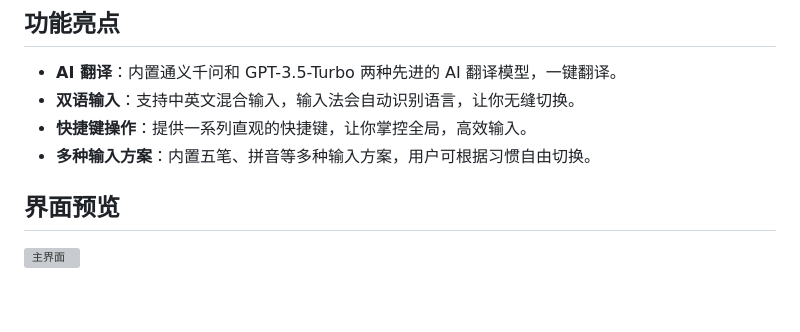
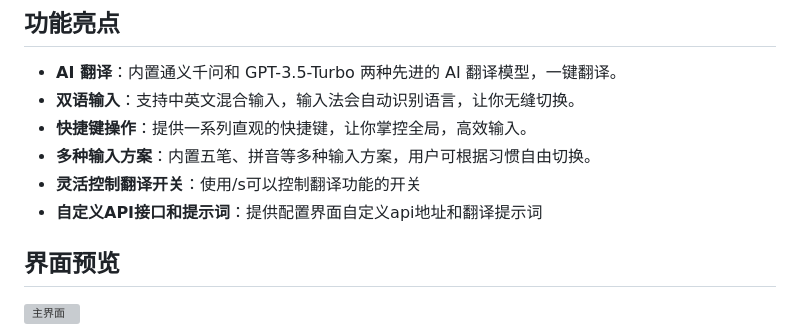
Before and after one commit to janlely/Transput, a Markdown page: README.md, the part around the change. Drawn GitHub-style; blank space fills up the shorter version; grey boxes are pictures that could not be loaded.

```diff
--- a/README.md
+++ b/README.md
@@ -10,6 +10,9 @@ Transput 是一款专为经常在中英文环境下工作的用户打造的智
 - **双语输入**：支持中英文混合输入，输入法会自动识别语言，让你无缝切换。
 - **快捷键操作**：提供一系列直观的快捷键，让你掌控全局，高效输入。
 - **多种输入方案**：内置五笔、拼音等多种输入方案，用户可根据习惯自由切换。
+- **灵活控制翻译开关**：使用/s可以控制翻译功能的开关
+- **自定义API接口和提示词**：提供配置界面自定义api地址和翻译提示词
+
 
 ## 界面预览
 
```
